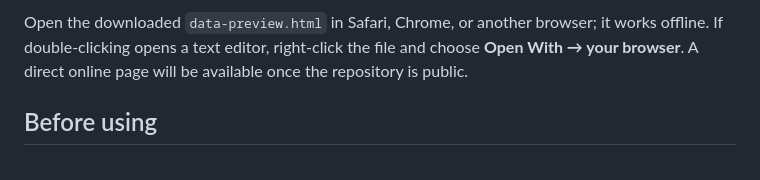
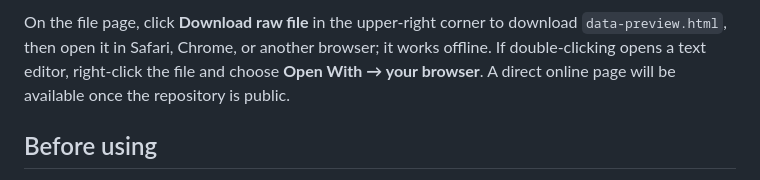
Before and after one commit to NanLany/SuperZip, a Markdown page: README.en.md, the part around one of its changes. GitHub-like rendering.

Commit message:
Fix stable data preview links in bilingual READMEs

```diff
--- a/README.en.md
+++ b/README.en.md
@@ -85,5 +85,5 @@ These are medians of five runs on an Apple M1, 8 GB of RAM, and macOS 26.2. Timi
 
-Open the downloaded `data-preview.html` in Safari, Chrome, or another browser; it works offline. If double-clicking opens a text editor, right-click the file and choose **Open With → your browser**. A direct online page will be available once the repository is public.
+On the file page, click **Download raw file** in the upper-right corner to download `data-preview.html`, then open it in Safari, Chrome, or another browser; it works offline. If double-clicking opens a text editor, right-click the file and choose **Open With → your browser**. A direct online page will be available once the repository is public.
 
 ## Before using
 
```
Also changed, not shown: other parts of README.en.md (+1 -1 lines), README.md (+2 -2 lines).
